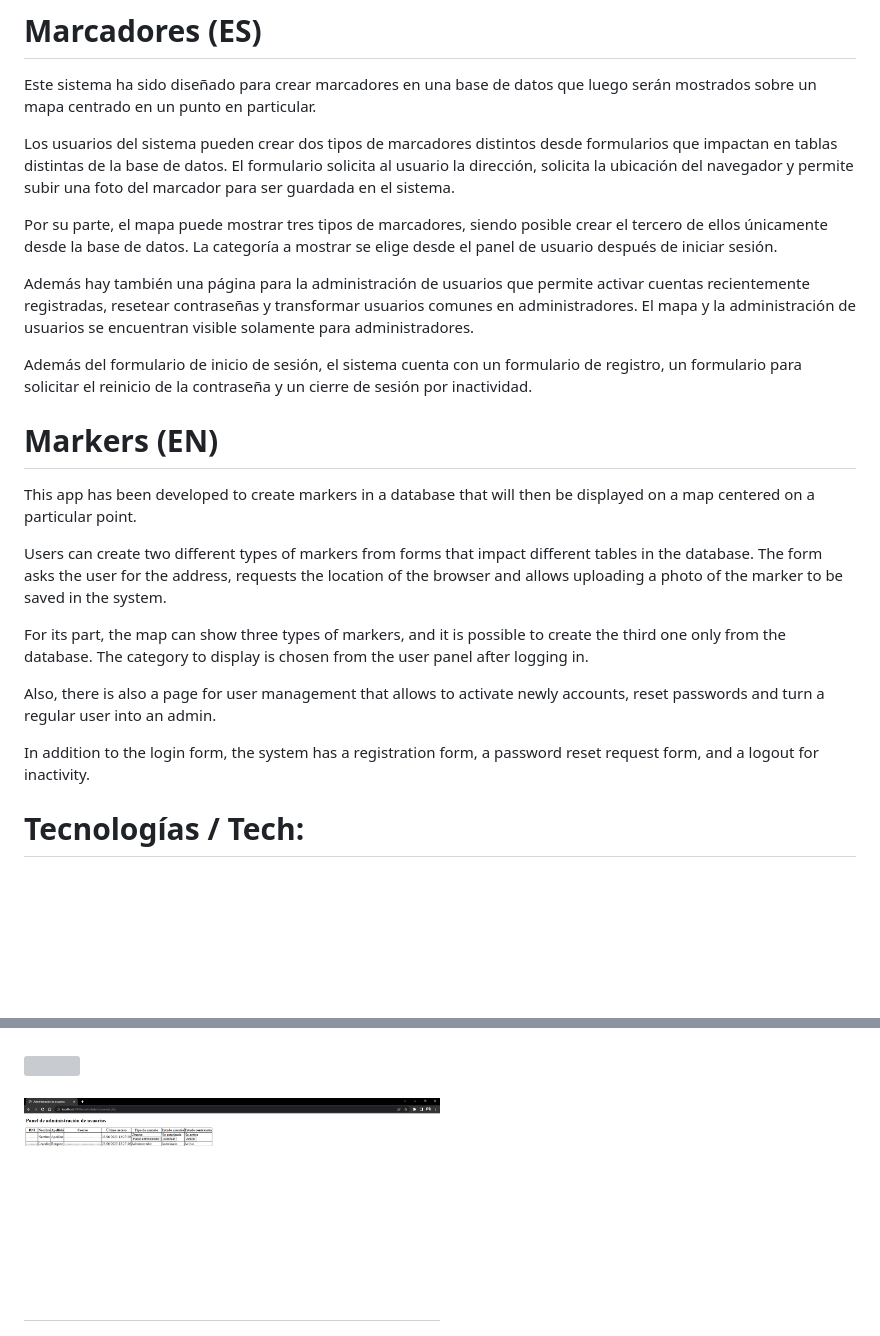
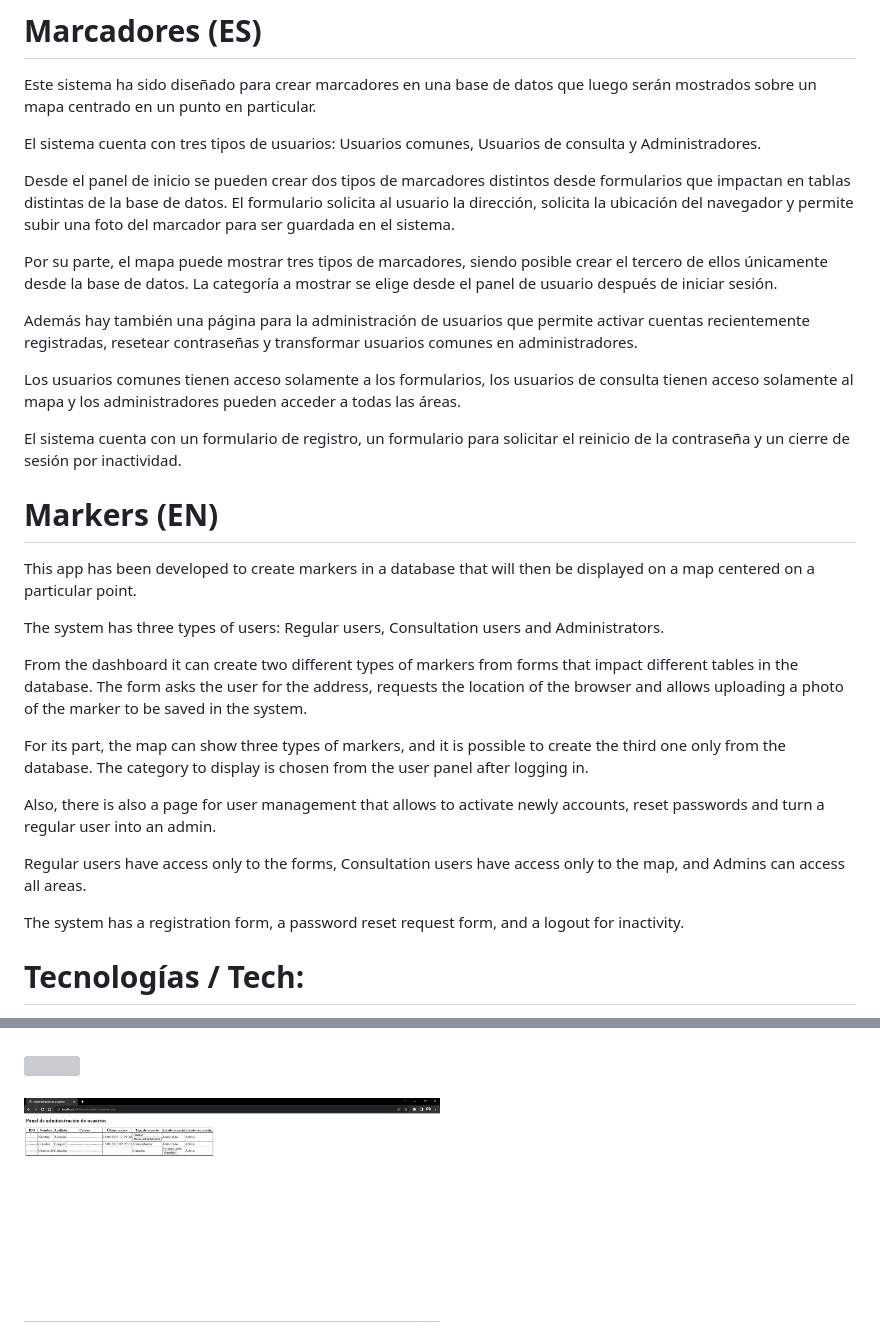
Before and after one commit to borquezln/marcadores, a Markdown page: README.md, 2 parts joined by grey strips. GitHub-like rendering; pictures changed too: screenshots/sshot05.png; blank space fills up the shorter version; grey boxes are pictures that could not be loaded.

Commit message:
feat: new user type (v1.1.5) * Created a new type of user with permission to consult maps

```diff
--- a/README.md
+++ b/README.md
@@ -1,24 +1,32 @@
 # Marcadores (ES)
 Este sistema ha sido diseñado para crear marcadores en una base de datos que luego serán mostrados sobre un mapa centrado en un punto en particular.
 
-Los usuarios del sistema pueden crear dos tipos de marcadores distintos desde formularios que impactan en tablas distintas de la base de datos. El formulario solicita al usuario la dirección, solicita la ubicación del navegador y permite subir una foto del marcador para ser guardada en el sistema.
+El sistema cuenta con tres tipos de usuarios: Usuarios comunes, Usuarios de consulta y Administradores.
+
+Desde el panel de inicio se pueden crear dos tipos de marcadores distintos desde formularios que impactan en tablas distintas de la base de datos. El formulario solicita al usuario la dirección, solicita la ubicación del navegador y permite subir una foto del marcador para ser guardada en el sistema.
 
 Por su parte, el mapa puede mostrar tres tipos de marcadores, siendo posible crear el tercero de ellos únicamente desde la base de datos. La categoría a mostrar se elige desde el panel de usuario después de iniciar sesión.
 
-Además hay también una página para la administración de usuarios que permite activar cuentas recientemente registradas, resetear contraseñas y transformar usuarios comunes en administradores. El mapa y la administración de usuarios se encuentran visible solamente para administradores.
+Además hay también una página para la administración de usuarios que permite activar cuentas recientemente registradas, resetear contraseñas y transformar usuarios comunes en administradores.
 
-Además del formulario de inicio de sesión, el sistema cuenta con un formulario de registro, un formulario para solicitar el reinicio de la contraseña y un cierre de sesión por inactividad.
+Los usuarios comunes tienen acceso solamente a los formularios, los usuarios de consulta tienen acceso solamente al mapa y los administradores pueden acceder a todas las áreas.
+
+El sistema cuenta con un formulario de registro, un formulario para solicitar el reinicio de la contraseña y un cierre de sesión por inactividad.
 
 # Markers (EN)
 This app has been developed to create markers in a database that will then be displayed on a map centered on a particular point.
 
-Users can create two different types of markers from forms that impact different tables in the database. The form asks the user for the address, requests the location of the browser and allows uploading a photo of the marker to be saved in the system.
+The system has three types of users: Regular users, Consultation users and Administrators.
+
+From the dashboard it can create two different types of markers from forms that impact different tables in the database. The form asks the user for the address, requests the location of the browser and allows uploading a photo of the marker to be saved in the system.
 
 For its part, the map can show three types of markers, and it is possible to create the third one only from the database. The category to display is chosen from the user panel after logging in.
 
 Also, there is also a page for user management that allows to activate newly accounts, reset passwords and turn a regular user into an admin.
 
-In addition to the login form, the system has a registration form, a password reset request form, and a logout for inactivity.
+Regular users have access only to the forms, Consultation users have access only to the map, and Admins can access all areas.
+
+The system has a registration form, a password reset request form, and a logout for inactivity.
 
 # Tecnologías / Tech:
 * <b>Front-end:</b> HTML
```
Also changed, not shown: 3 other files.
